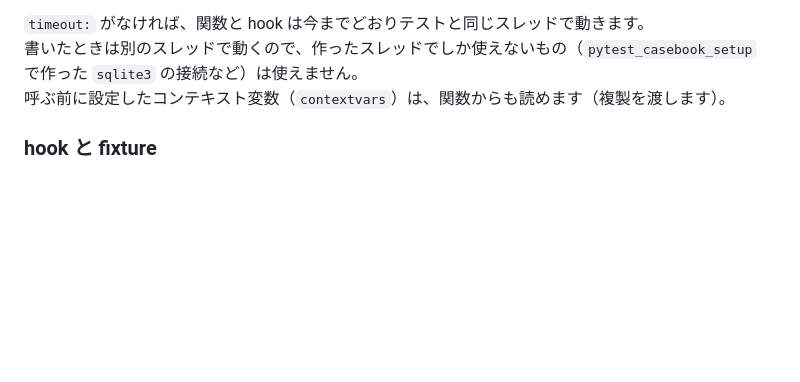
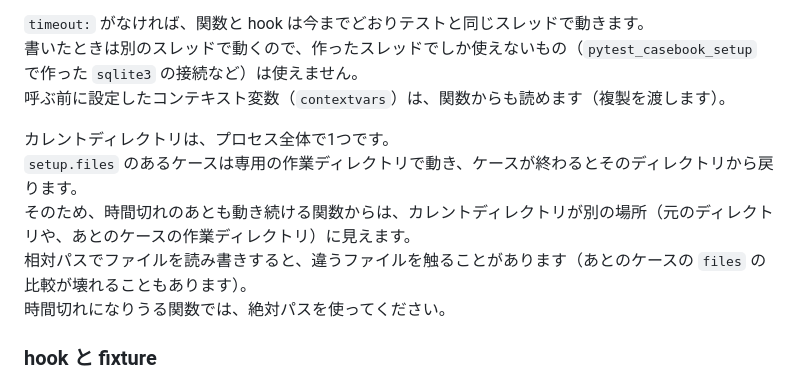
Before and after one commit to gyuro-dev/pytest-casebook, a Markdown page: README.ja.md, the part around the change. Drawn GitHub-style; blank space fills up the shorter version.

Commit message:
pytest-casebook: note the current directory after a call/request timeout (#19)
A call or request that times out keeps running in a background thread. The current
directory is shared by the process, so after the case ends the function sees another
directory (the original one or a later case's working directory). The README now says to
use absolute paths in a function that may time out.

call / request が時間切れになっても、関数は裏のスレッドで動き続ける。カレントディレクトリは
プロセスで1つなので、ケースが終わったあとの関数からは別のディレクトリ（元のディレクトリや
あとのケースの作業ディレクトリ）に見える。時間切れになりうる関数では絶対パスを使うよう
README に書いた。

Co-authored-by: Claude Opus 5.5 <noreply@anthropic.com>

```diff
--- a/README.ja.md
+++ b/README.ja.md
@@ -690,6 +690,12 @@ expect:
 書いたときは別のスレッドで動くので、作ったスレッドでしか使えないもの（`pytest_casebook_setup` で作った `sqlite3` の接続など）は使えません。\
 呼ぶ前に設定したコンテキスト変数（`contextvars`）は、関数からも読めます（複製を渡します）。
 
+カレントディレクトリは、プロセス全体で1つです。\
+`setup.files` のあるケースは専用の作業ディレクトリで動き、ケースが終わるとそのディレクトリから戻ります。\
+そのため、時間切れのあとも動き続ける関数からは、カレントディレクトリが別の場所（元のディレクトリや、あとのケースの作業ディレクトリ）に見えます。\
+相対パスでファイルを読み書きすると、違うファイルを触ることがあります（あとのケースの `files` の比較が壊れることもあります）。\
+時間切れになりうる関数では、絶対パスを使ってください。
+
 ### hook と fixture
 
 conftest.py に書きます。\
```
Also changed, not shown: README.md (+2 -0 lines).
